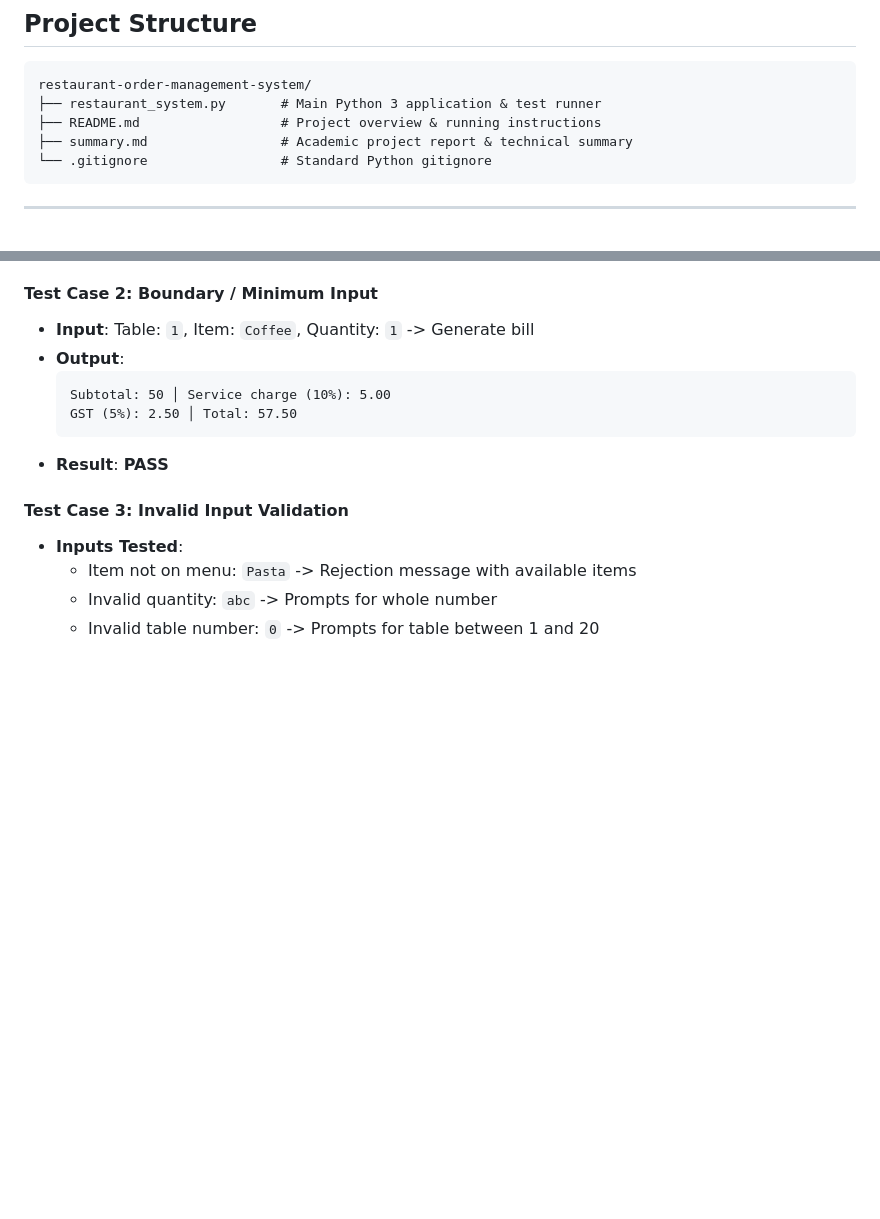
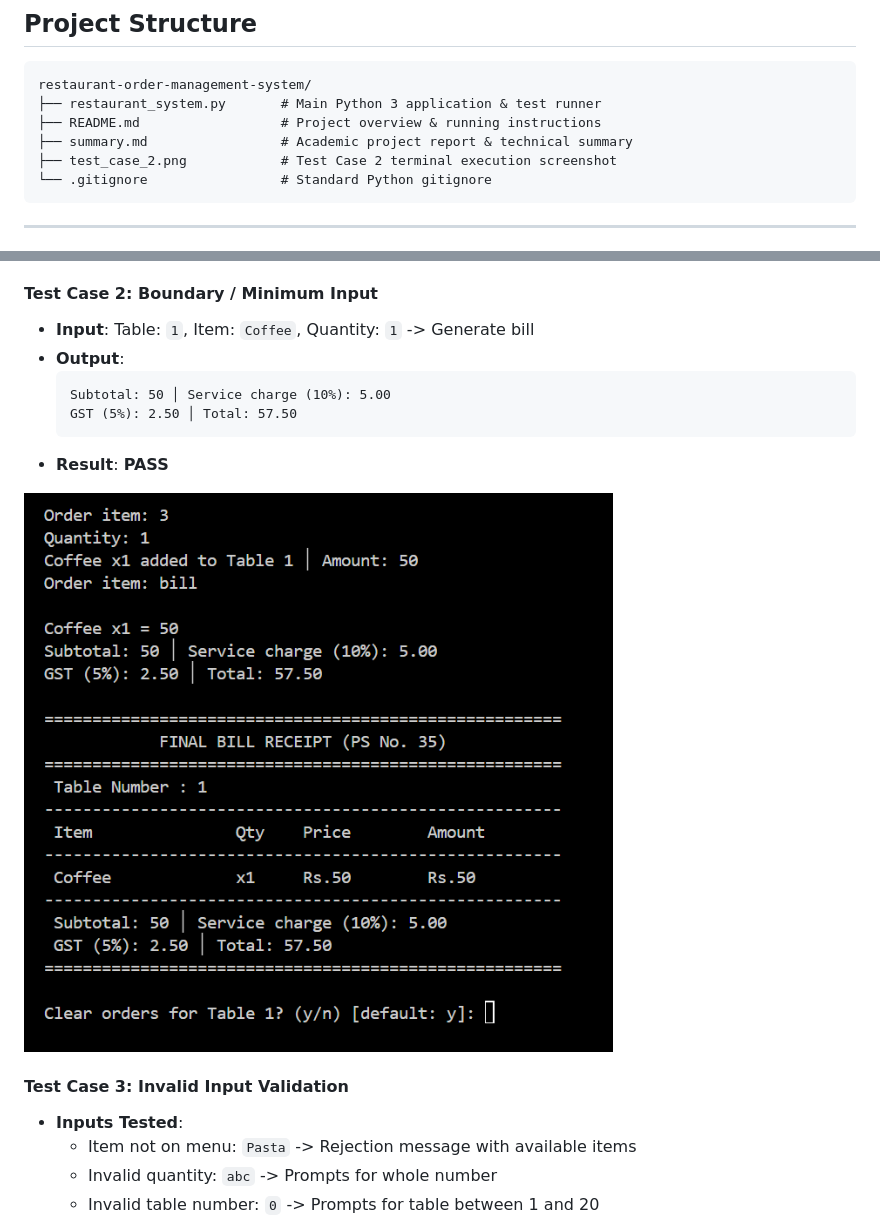
Before and after one commit to mradityasonicse/restaurant-order-management-system-python-project, a Markdown page: README.md, 2 parts joined by grey strips. Rendered like a GitHub page; pictures changed too: test_case_2.png (added); blank space fills up the shorter version.

Commit message:
docs: add test case 2 screenshot and update documentation

````diff
--- a/README.md
+++ b/README.md
@@ -41,6 +41,7 @@ restaurant-order-management-system/
 ├── restaurant_system.py       # Main Python 3 application & test runner
 ├── README.md                  # Project overview & running instructions
 ├── summary.md                 # Academic project report & technical summary
+├── test_case_2.png            # Test Case 2 terminal execution screenshot
 └── .gitignore                 # Standard Python gitignore
 ```
 
@@ -114,6 +115,8 @@ PS E:\python project resturent order management system> python restaurant_system
   ```
 * **Result**: **PASS**
 
+![Test Case 2 Terminal Output](test_case_2.png)
+
 #### Test Case 3: Invalid Input Validation
 * **Inputs Tested**:
   * Item not on menu: `Pasta` -> Rejection message with available items
````
Also changed, not shown: summary.md (+2 -0 lines).
